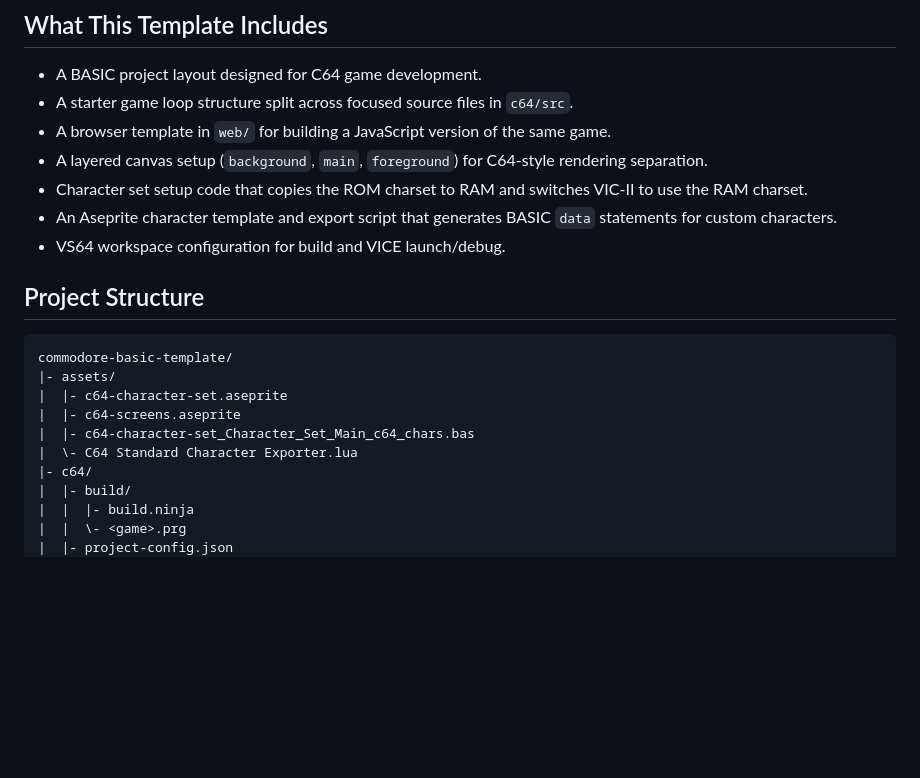
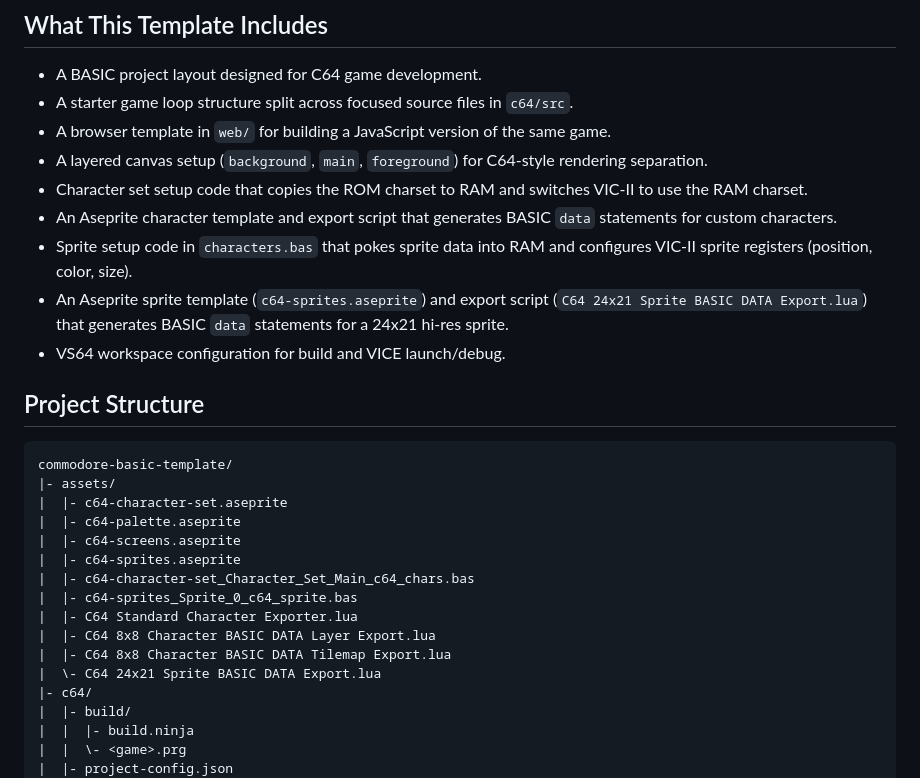
Before and after one commit to stevereuter/commodore-basic-template, a Markdown page: README.md, the part around one of its changes. Rendered like a GitHub page; blank space fills up the shorter version.

```diff
--- a/README.md
+++ b/README.md
@@ -43,6 +43,8 @@ This section is optimized for starting a new game fast.
 - A layered canvas setup (`background`, `main`, `foreground`) for C64-style rendering separation.
 - Character set setup code that copies the ROM charset to RAM and switches VIC-II to use the RAM charset.
 - An Aseprite character template and export script that generates BASIC `data` statements for custom characters.
+- Sprite setup code in `characters.bas` that pokes sprite data into RAM and configures VIC-II sprite registers (position, color, size).
+- An Aseprite sprite template (`c64-sprites.aseprite`) and export script (`C64 24x21 Sprite BASIC DATA Export.lua`) that generates BASIC `data` statements for a 24x21 hi-res sprite.
 - VS64 workspace configuration for build and VICE launch/debug.
 
 ## Project Structure
@@ -51,9 +53,15 @@ This section is optimized for starting a new game fast.
 commodore-basic-template/
 |- assets/
 |  |- c64-character-set.aseprite
+|  |- c64-palette.aseprite
 |  |- c64-screens.aseprite
+|  |- c64-sprites.aseprite
 |  |- c64-character-set_Character_Set_Main_c64_chars.bas
-|  \- C64 Standard Character Exporter.lua
+|  |- c64-sprites_Sprite_0_c64_sprite.bas
+|  |- C64 Standard Character Exporter.lua
+|  |- C64 8x8 Character BASIC DATA Layer Export.lua
+|  |- C64 8x8 Character BASIC DATA Tilemap Export.lua
+|  \- C64 24x21 Sprite BASIC DATA Export.lua
 |- c64/
 |  |- build/
 |  |  |- build.ninja
```
Also changed, not shown: other parts of README.md (+37 -2 lines).
